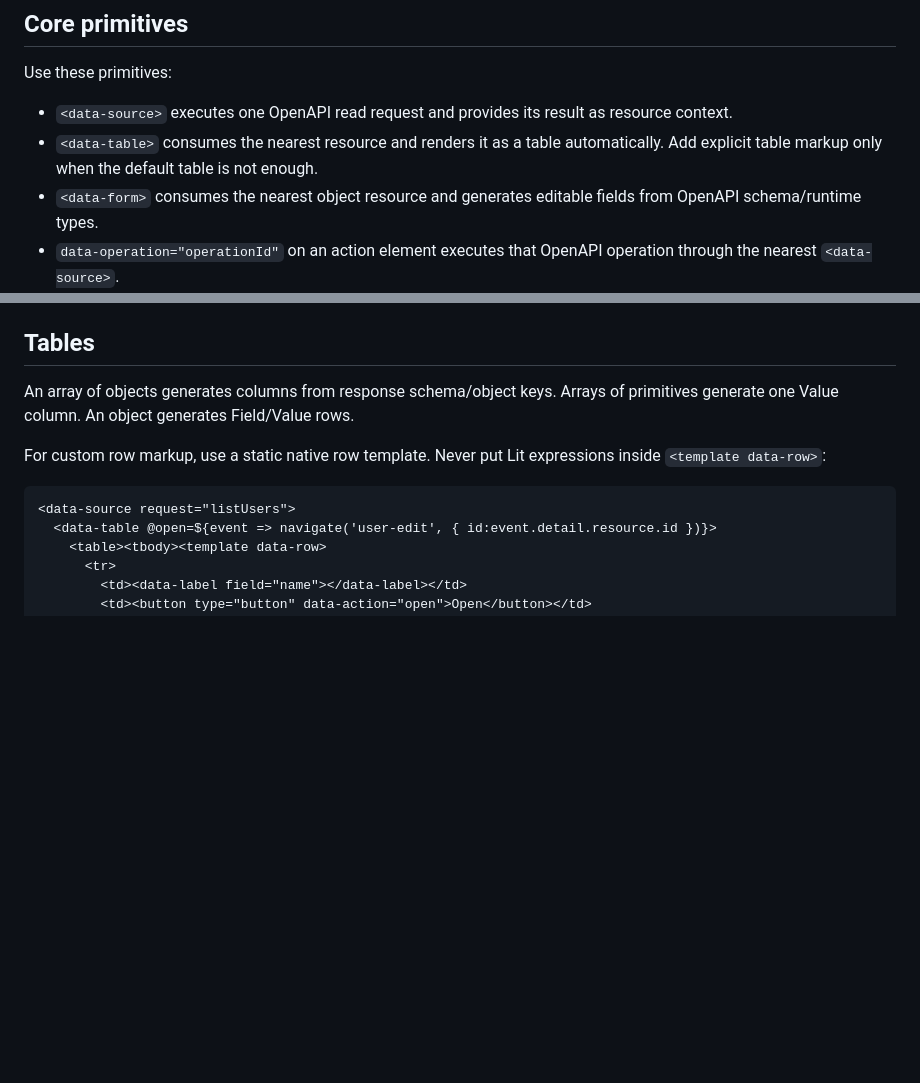
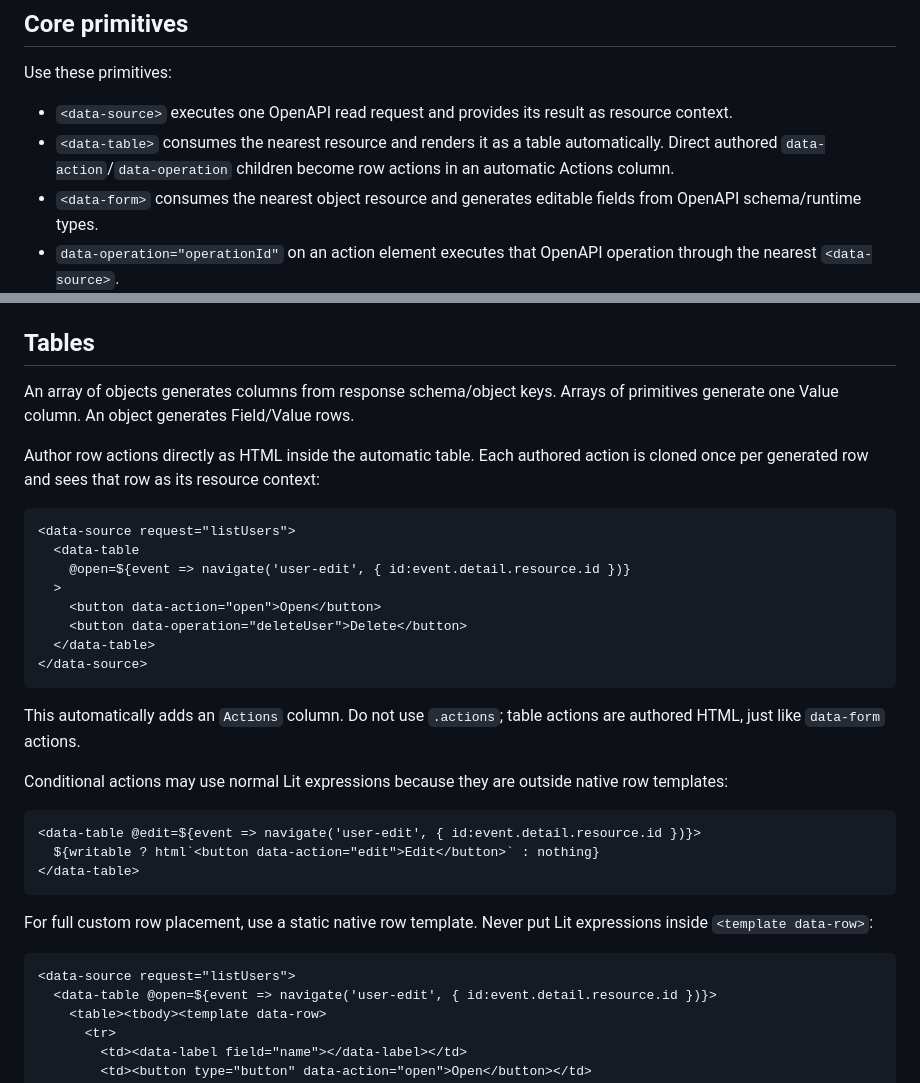
Before and after one commit to bravado/metaproject, a Markdown page: skills/component-authoring/SKILL.md, 2 parts joined by grey strips. GitHub-like rendering; blank space fills up the shorter version.

Commit message:
Document HTML-authored table actions

````diff
--- a/skills/component-authoring/SKILL.md
+++ b/skills/component-authoring/SKILL.md
@@ -12,7 +12,7 @@ Canonical source lives in `components/`. Generated `public/components/` files ar
 Use these primitives:
 
 - `<data-source>` executes one OpenAPI read request and provides its result as resource context.
-- `<data-table>` consumes the nearest resource and renders it as a table automatically. Add explicit table markup only when the default table is not enough.
+- `<data-table>` consumes the nearest resource and renders it as a table automatically. Direct authored `data-action`/`data-operation` children become row actions in an automatic Actions column.
 - `<data-form>` consumes the nearest object resource and generates editable fields from OpenAPI schema/runtime types.
 - `data-operation="operationId"` on an action element executes that OpenAPI operation through the nearest `<data-source>`.
 - `<data-label>` and `form-*` remain available for explicitly authored UIs.
@@ -111,7 +111,30 @@ Do not use `save=` on `<data-source>` and do not build event-to-operation maps.
 
 An array of objects generates columns from response schema/object keys. Arrays of primitives generate one Value column. An object generates Field/Value rows.
 
-For custom row markup, use a static native row template. Never put Lit expressions inside `<template data-row>`:
+Author row actions directly as HTML inside the automatic table. Each authored action is cloned once per generated row and sees that row as its resource context:
+
+```html
+<data-source request="listUsers">
+  <data-table
+    @open=${event => navigate('user-edit', { id:event.detail.resource.id })}
+  >
+    <button data-action="open">Open</button>
+    <button data-operation="deleteUser">Delete</button>
+  </data-table>
+</data-source>
+```
+
+This automatically adds an `Actions` column. Do not use `.actions`; table actions are authored HTML, just like `data-form` actions.
+
+Conditional actions may use normal Lit expressions because they are outside native row templates:
+
+```html
+<data-table @edit=${event => navigate('user-edit', { id:event.detail.resource.id })}>
+  ${writable ? html`<button data-action="edit">Edit</button>` : nothing}
+</data-table>
+```
+
+For full custom row placement, use a static native row template. Never put Lit expressions inside `<template data-row>`:
 
 ```html
 <data-source request="listUsers">
````
